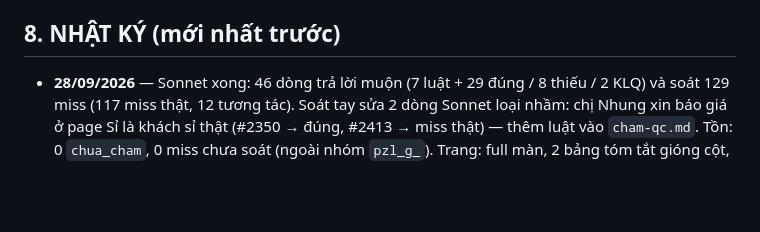
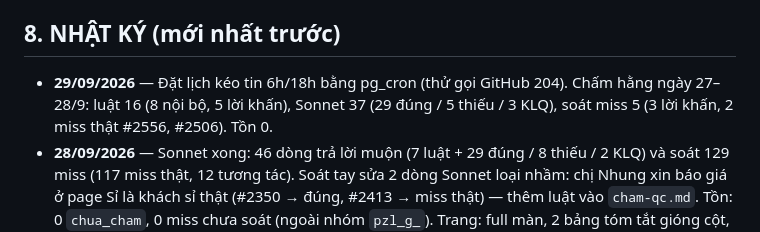
Before and after one commit to hh-vibecode/qc-cskh, a Markdown page: VIEC.md, the part around the change. Drawn GitHub-style; blank space fills up the shorter version.

Commit message:
Sổ việc: nhật ký chấm 29/9
Co-Authored-By: Claude Opus 5.5 <noreply@anthropic.com>

```diff
--- a/VIEC.md
+++ b/VIEC.md
@@ -141,6 +141,7 @@
 - **Chấm:** cần máy anh bật (Sonnet chạy trong phiên Claude trên máy, khoá ở máy). Anh chốt 29/9: **kéo tự động, còn chấm thì anh mở máy bảo chấm**. Khi anh bảo "chấm": `soat-miss-pancake.js --tu <2 ngày trước>` → `cham-luat.js --ghi` → agent `cham-qc` (chấm) + agent `cham-qc` (soát miss 3b) song song.
 
 ## 8. NHẬT KÝ (mới nhất trước)
+- **29/09/2026** — Đặt lịch kéo tin 6h/18h bằng pg_cron (thử gọi GitHub 204). Chấm hằng ngày 27–28/9: luật 16 (8 nội bộ, 5 lời khấn), Sonnet 37 (29 đúng / 5 thiếu / 3 KLQ), soát miss 5 (3 lời khấn, 2 miss thật #2556, #2506). Tồn 0.
 - **28/09/2026** — Sonnet xong: 46 dòng trả lời muộn (7 luật + 29 đúng / 8 thiếu / 2 KLQ) và soát 129 miss (117 miss thật, 12 tương tác). Soát tay sửa 2 dòng Sonnet loại nhầm: chị Nhung xin báo giá ở page Sỉ là khách sỉ thật (#2350 → đúng, #2413 → miss thật) — thêm luật vào `cham-qc.md`. Tồn: 0 `chua_cham`, 0 miss chưa soát (ngoài nhóm `pzl_g_`). Trang: full màn, 2 bảng tóm tắt gióng cột, ô tìm kiếm cùng hàng, chi tiết 30 dòng/trang có phân trang.
 - **28/09/2026** — Anh báo 4 dòng chấm sai (lời khấn) → luật `loi_khan` bản 4 + sửa thêm 15 dòng; đóng 4 báo sai. Soát miss bằng Pancake thật (`soat-miss-pancake.js`): 176 dòng miss → 45 trả lời muộn (về chấm nội dung), 14 bình luận đã tư vấn ở inbox, 117 miss thật (đang cho Sonnet soát tương tác hay miss thật). Nội bộ thêm: tài khoản mang tên kho/thương hiệu nhắn nhau (sửa 6 dòng, trong đó 3 dòng Sonnet chấm nhầm "đúng"). Trang: menu trái, Cài đặt (Lịch sử báo sai + Logic xử lý), ngày đẩy phải, icon thẻ số, ẩn không liên quan, nhãn "muộn N giờ".
 - **28/09/2026** — Anh chỉ ra lời khấn "Nam mô…" đang bị tính miss → thêm luật `loi_khan` (đo lệch 0/1.984), sửa 18 dòng `chi_bot` → `khong_lien_quan`.
```
